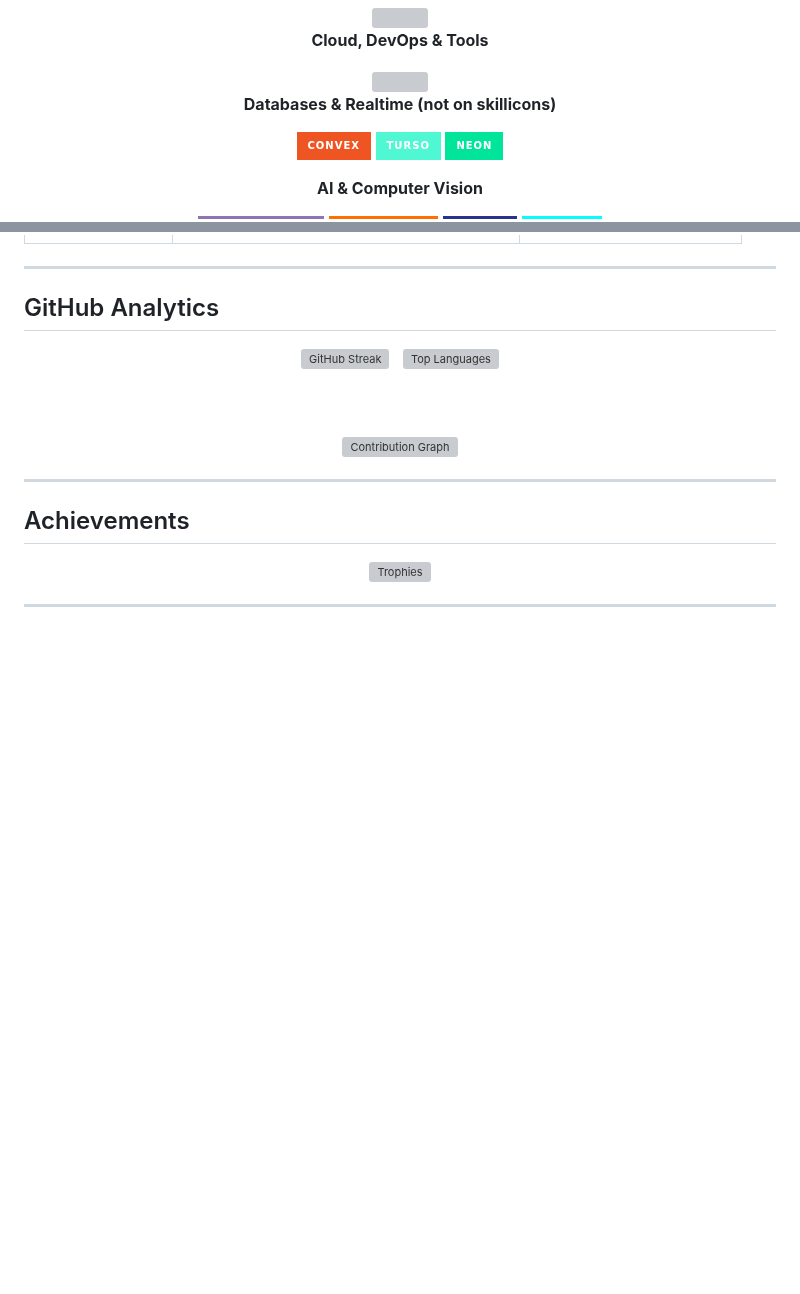
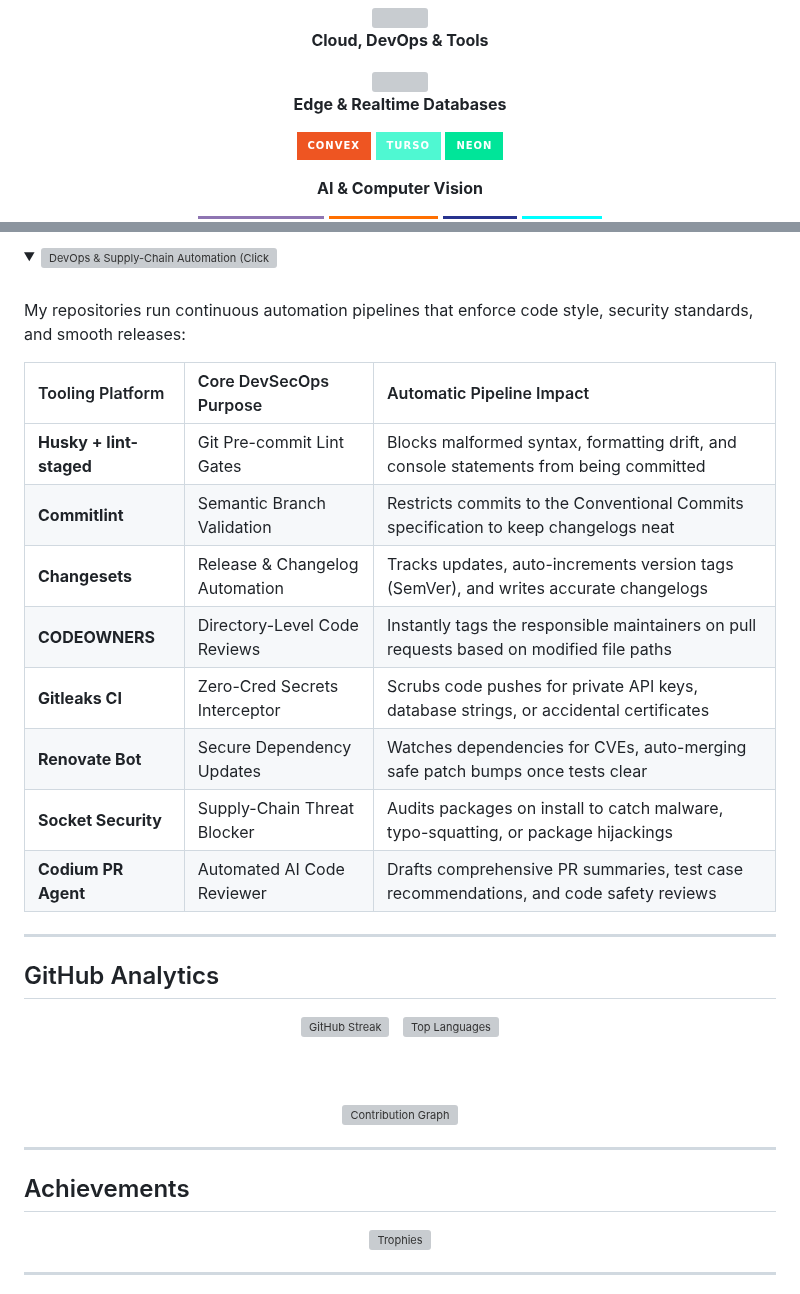
Before and after one commit to dev-lou/dev-lou, a Markdown page: README.md, 2 parts joined by grey strips. Rendered like a GitHub page; folded sections open; badges without logos; blank space fills up the shorter version; grey boxes are pictures that could not be loaded.

```diff
--- a/README.md
+++ b/README.md
@@ -50,7 +50,7 @@ I build **production-ready, SEO-optimized** web platforms, mobile apps, IoT syst
 
 <br/>
 
-**Databases & Realtime (not on skillicons)**
+**Edge & Realtime Databases**
 
 [![Convex](https://img.shields.io/badge/Convex-EE5522?style=for-the-badge&logoColor=white)](https://convex.dev)
 [![Turso](https://img.shields.io/badge/Turso-4FF8D2?style=for-the-badge&logoColor=black)](https://turso.tech)
@@ -146,3 +195,23 @@ Streamlined OJT attendance tracking with QR code generation, real-time validatio
+</details>
+
+<details>
+<summary style="cursor: pointer; outline: none; list-style: none;">
+  <img src="assets/summary-devops.svg" width="100%" alt="DevOps &amp; Supply-Chain Automation (Click to expand)" />
+</summary>
+<br/>
+
+My repositories run continuous automation pipelines that enforce code style, security standards, and smooth releases:
+
+| Tooling Platform | Core DevSecOps Purpose | Automatic Pipeline Impact |
+|:---|:---|:---|
+| **Husky + lint-staged** | Git Pre-commit Lint Gates | Blocks malformed syntax, formatting drift, and console statements from being committed |
+| **Commitlint** | Semantic Branch Validation | Restricts commits to the Conventional Commits specification to keep changelogs neat |
+| **Changesets** | Release &amp; Changelog Automation | Tracks updates, auto-increments version tags (SemVer), and writes accurate changelogs |
+| **CODEOWNERS** | Directory-Level Code Reviews | Instantly tags the responsible maintainers on pull requests based on modified file paths |
+| **Gitleaks CI** | Zero-Cred Secrets Interceptor | Scrubs code pushes for private API keys, database strings, or accidental certificates |
+| **Renovate Bot** | Secure Dependency Updates | Watches dependencies for CVEs, auto-merging safe patch bumps once tests clear |
+| **Socket Security** | Supply-Chain Threat Blocker | Audits packages on install to catch malware, typo-squatting, or package hijackings |
+| **Codium PR Agent** | Automated AI Code Reviewer | Drafts comprehensive PR summaries, test case recommendations, and code safety reviews |
 
 </details>
 
```
Also changed, not shown: other parts of README.md (+92 -80 lines), assets/banner.png, 4 other files.
